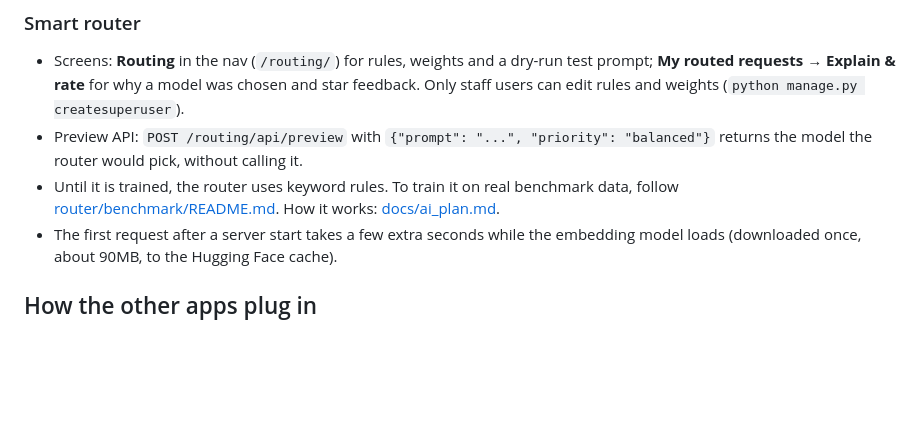
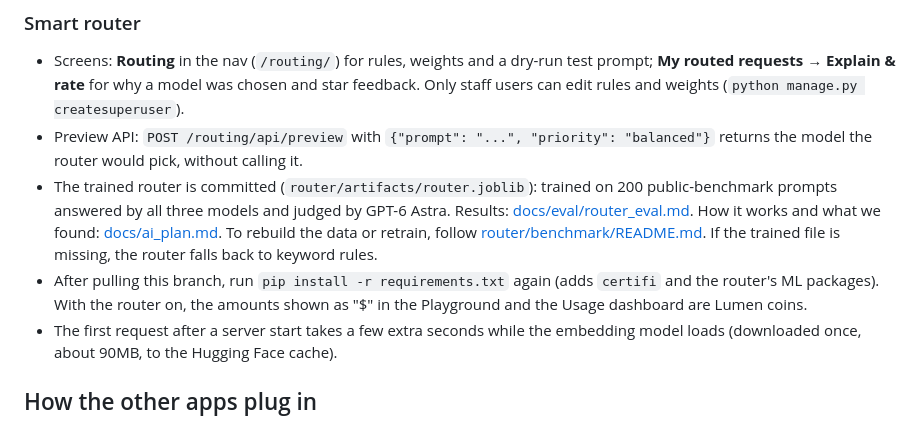
Before and after one commit to Hriday-A/ModelMesh, a Markdown page: README.md, the part around the change. GitHub-like rendering; blank space fills up the shorter version.

Commit message:
Update README: trained router, results, setup notes

```diff
--- a/README.md
+++ b/README.md
@@ -45,9 +45,15 @@ old single-model mock instead: `export MODELMESH_ROUTER=accounts.services.defaul
   (`python manage.py createsuperuser`).
 - Preview API: `POST /routing/api/preview` with `{"prompt": "...", "priority": "balanced"}`
   returns the model the router would pick, without calling it.
-- Until it is trained, the router uses keyword rules. To train it on real benchmark data,
-  follow [router/benchmark/README.md](router/benchmark/README.md). How it works:
-  [docs/ai_plan.md](docs/ai_plan.md).
+- The trained router is committed (`router/artifacts/router.joblib`): trained on 200
+  public-benchmark prompts answered by all three models and judged by GPT-6 Astra. Results:
+  [docs/eval/router_eval.md](docs/eval/router_eval.md). How it works and what we found:
+  [docs/ai_plan.md](docs/ai_plan.md). To rebuild the data or retrain, follow
+  [router/benchmark/README.md](router/benchmark/README.md). If the trained file is missing,
+  the router falls back to keyword rules.
+- After pulling this branch, run `pip install -r requirements.txt` again (adds `certifi` and the
+  router's ML packages). With the router on, the amounts shown as "$" in the Playground and the
+  Usage dashboard are Lumen coins.
 - The first request after a server start takes a few extra seconds while the embedding
   model loads (downloaded once, about 90MB, to the Hugging Face cache).
 
```
